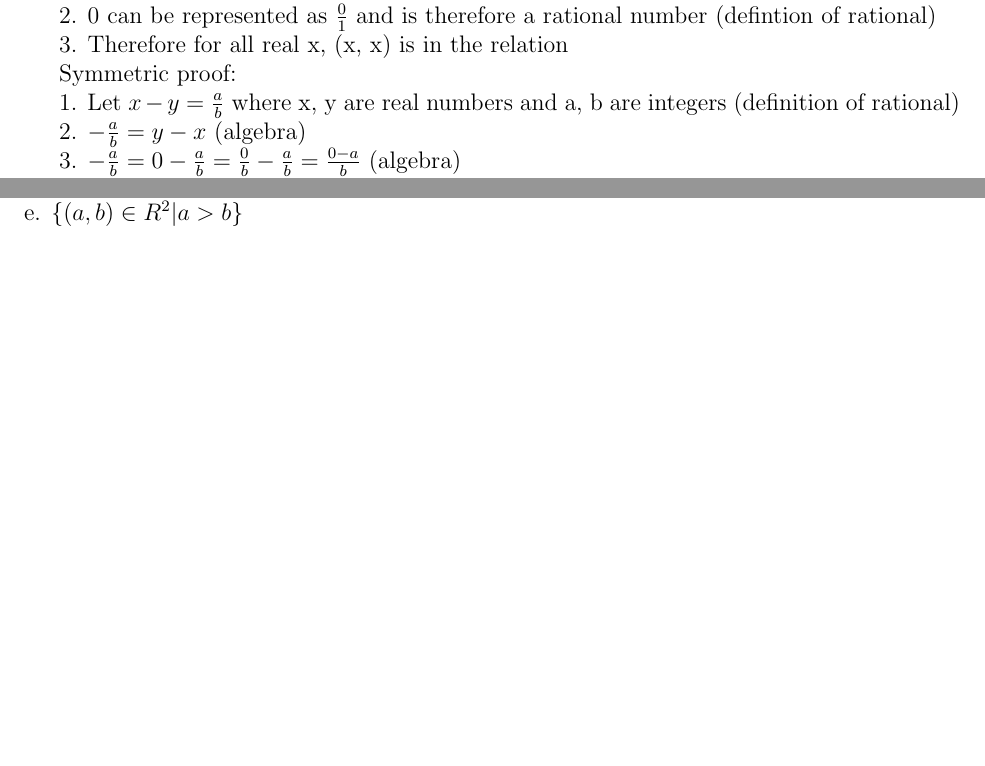
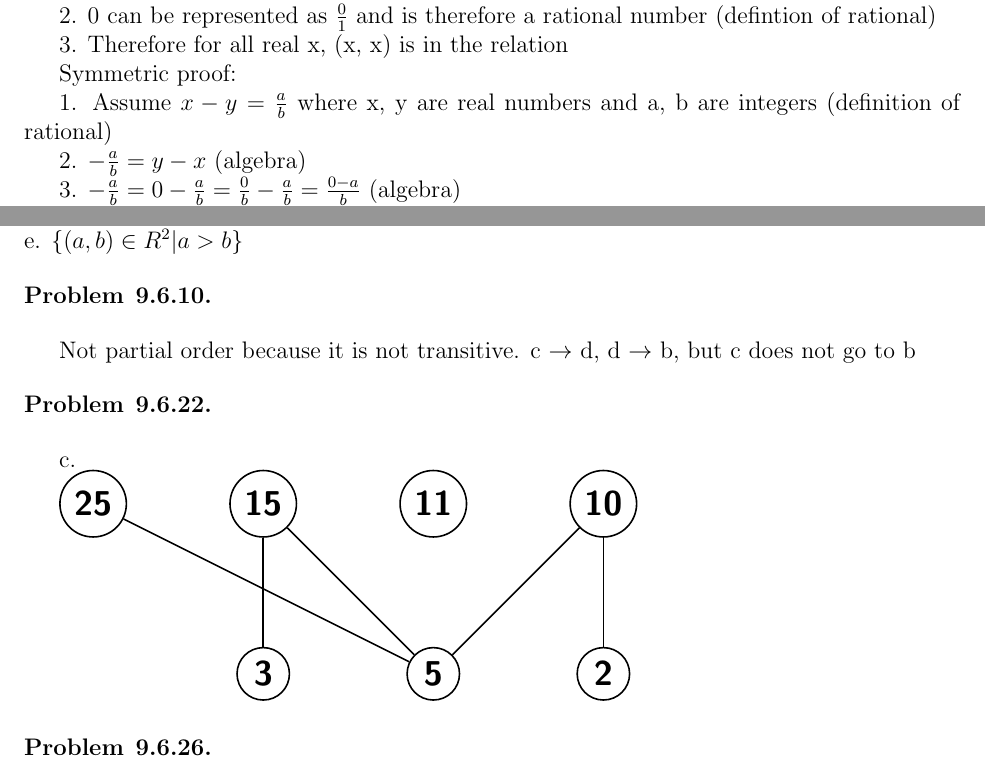
Before and after one commit to benawad/dm2, a LaTeX problem sheet (hw1.tex): two parts of pages 1 and 2 of 2, joined at a grey line, cut so that both start at the same text, the shorter picture padded with empty space. Compiled offline with pdfLaTeX.

Commit message:
Got undirected graph working

```diff
--- a/hw1.tex
+++ b/hw1.tex
@@ -1,6 +1,7 @@
 \documentclass[12pt]{article}
 \usepackage[margin=1in]{geometry}
 \usepackage{amsmath,amsthm,amssymb,amsfonts}
+\usepackage{tikz}
 
 \newcommand{\N}{\mathbb{N}}
 \newcommand{\Z}{\mathbb{Z}}
@@ -35,7 +36,7 @@ Reflexive proof:
 
 Symmetric proof:
 
-1. Let $x - y = \frac{a}{b}$ where x, y are real numbers and a, b are integers (definition of rational)
+1. Assume $x - y = \frac{a}{b}$ where x, y are real numbers and a, b are integers (definition of rational)
 
 2. $-\frac{a}{b} = y - x$ (algebra)
 
@@ -100,5 +101,37 @@ c. $\{ (a, b) \in R^2\}$
 \newline
 e. $\{ (a, b) \in R^2 | a > b\}$
 
+\begin{problem}{9.6.10}
+\end{problem}
+
+Not partial order because it is not transitive. c $\rightarrow$ d, d $\rightarrow$ b, but c does not go to b
+
+\begin{problem}{9.6.22}
+\end{problem}
+
+c.
+
+\begin{tikzpicture}[auto, node distance=3cm, every loop/.style={},
+                    thick,main node/.style={circle,draw,font=\sffamily\Large\bfseries}]
+
+  \node[main node] (25) {25};
+  \node[main node] (15) [right of=25] {15};
+  \node[main node] (11) [right of=15] {11};
+  \node[main node] (10) [right of=11] {10};
+  \node[main node] (3) [below of=15] {3};
+  \node[main node] (5) [right of=3] {5};
+  \node[main node] (2) [right of=5] {2};
+
+  \path[every node/.style={font=\sffamily\small}]
+  (25) edge node [right] {} (5)
+  (15) edge node [right] {} (5)
+  (10) edge node [left] {} (5)
+  (2) edge node {} (10)
+  (3) edge node {} (15)
+  ;
+\end{tikzpicture}
+
+\begin{problem}{9.6.26}
+\end{problem}
 
 \end{document}
```
Also changed, not shown: hw1.pdf.
